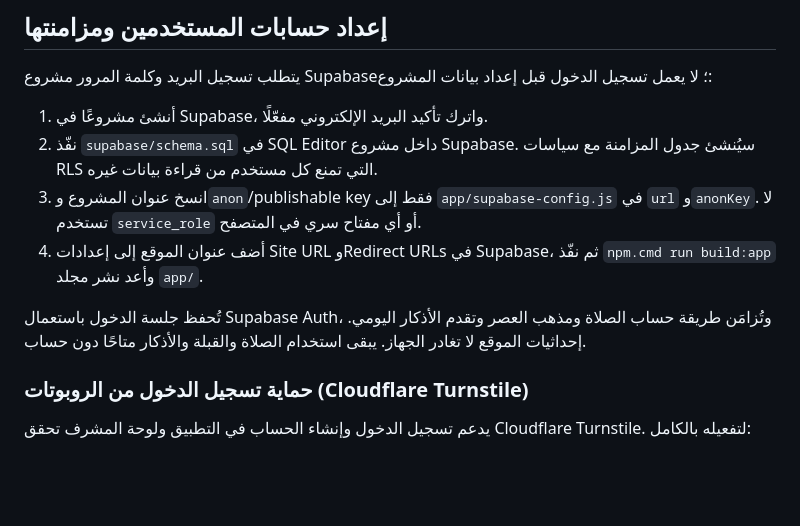
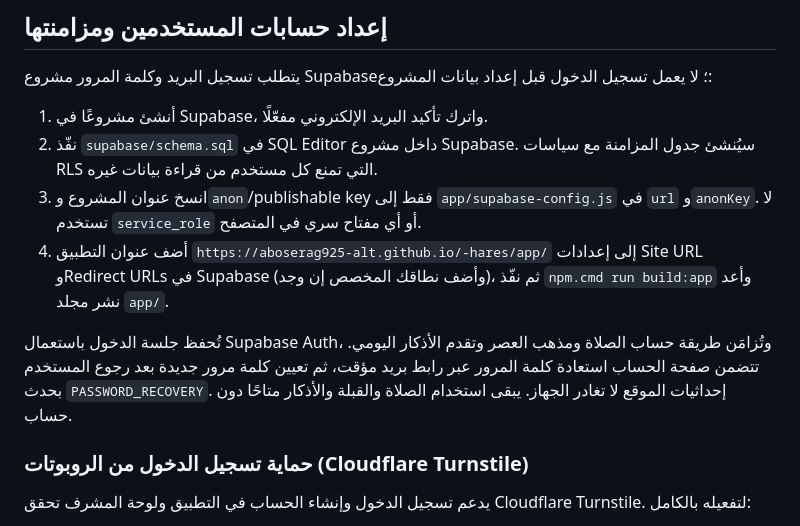
Before and after one commit to aboserag925-alt/-hares, a Markdown page: README.md, the part around the change. Drawn GitHub-style; blank space fills up the shorter version.

Commit message:
Document password recovery and redirect allowlist

```diff
--- a/README.md
+++ b/README.md
@@ -72,9 +72,9 @@ TELEGRAM_MEDIA_GROUP_ID=-100...
 1. أنشئ مشروعًا في Supabase، واترك تأكيد البريد الإلكتروني مفعّلًا.
 2. نفّذ `supabase/schema.sql` في SQL Editor داخل مشروع Supabase. سيُنشئ جدول المزامنة مع سياسات RLS التي تمنع كل مستخدم من قراءة بيانات غيره.
 3. انسخ عنوان المشروع و`anon`/publishable key فقط إلى `app/supabase-config.js` في `url` و`anonKey`. لا تستخدم `service_role` أو أي مفتاح سري في المتصفح.
-4. أضف عنوان الموقع إلى إعدادات Site URL وRedirect URLs في Supabase، ثم نفّذ `npm.cmd run build:app` وأعد نشر مجلد `app/`.
+4. أضف عنوان التطبيق `https://aboserag925-alt.github.io/-hares/app/` إلى إعدادات Site URL وRedirect URLs في Supabase (وأضف نطاقك المخصص إن وجد)، ثم نفّذ `npm.cmd run build:app` وأعد نشر مجلد `app/`.
 
-تُحفظ جلسة الدخول باستعمال Supabase Auth، وتُزامَن طريقة حساب الصلاة ومذهب العصر وتقدم الأذكار اليومي. إحداثيات الموقع لا تغادر الجهاز. يبقى استخدام الصلاة والقبلة والأذكار متاحًا دون حساب.
+تُحفظ جلسة الدخول باستعمال Supabase Auth، وتُزامَن طريقة حساب الصلاة ومذهب العصر وتقدم الأذكار اليومي. تتضمن صفحة الحساب استعادة كلمة المرور عبر رابط بريد مؤقت، ثم تعيين كلمة مرور جديدة بعد رجوع المستخدم بحدث `PASSWORD_RECOVERY`. إحداثيات الموقع لا تغادر الجهاز. يبقى استخدام الصلاة والقبلة والأذكار متاحًا دون حساب.
 
 ### حماية تسجيل الدخول من الروبوتات (Cloudflare Turnstile)
 
```
